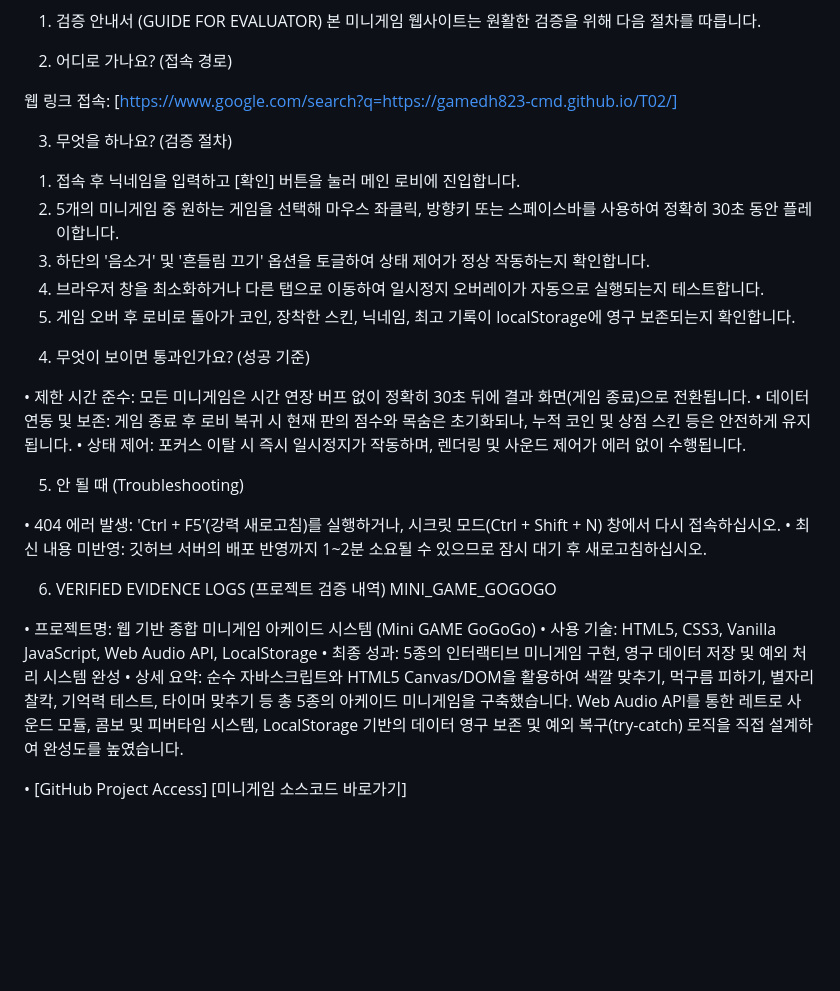
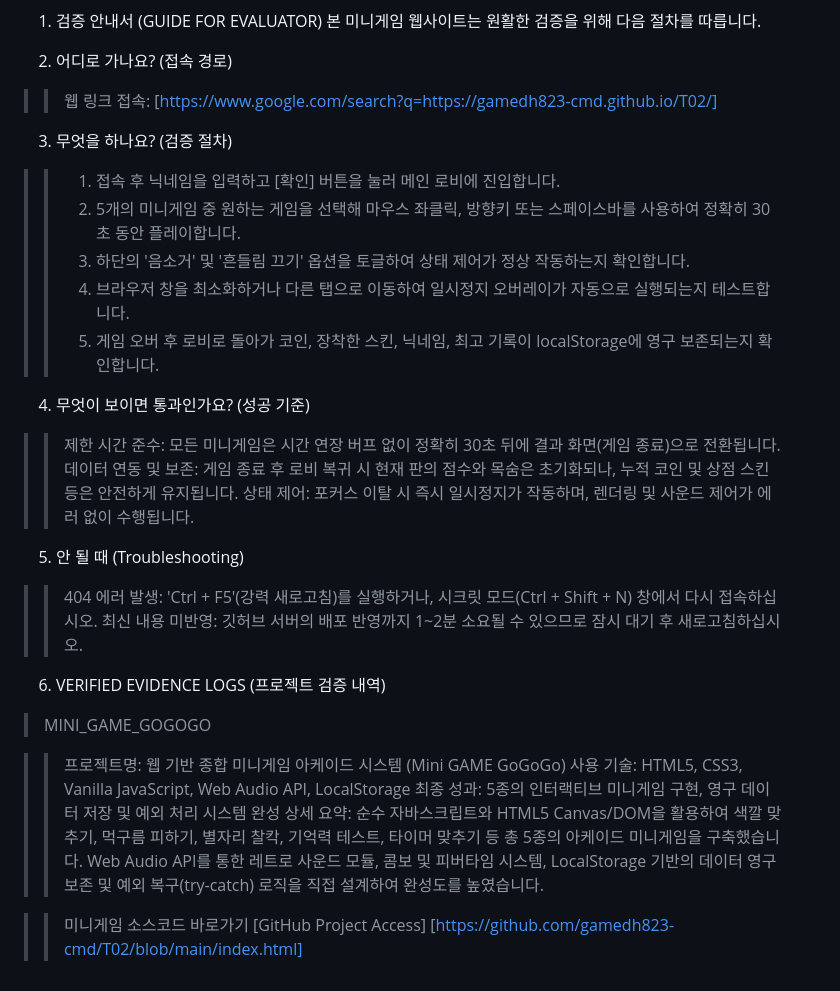
Before and after one commit to gamedh823-cmd/T02, a Markdown page: README.md, the part around the change. GitHub-like rendering; blank space fills up the shorter version.

```diff
--- a/README.md
+++ b/README.md
@@ -7,33 +7,33 @@
 
 2.	어디로 가나요? (접속 경로)
 
-웹 링크 접속: [https://www.google.com/search?q=https://gamedh823-cmd.github.io/T02/]
+>> 웹 링크 접속: [https://www.google.com/search?q=https://gamedh823-cmd.github.io/T02/]
 
 3.	무엇을 하나요? (검증 절차)
 
-1) 접속 후 닉네임을 입력하고 [확인] 버튼을 눌러 메인 로비에 진입합니다.
-2) 5개의 미니게임 중 원하는 게임을 선택해 마우스 좌클릭, 방향키 또는 스페이스바를 사용하여 정확히 30초 동안 플레이합니다.
-3) 하단의 '음소거' 및 '흔들림 끄기' 옵션을 토글하여 상태 제어가 정상 작동하는지 확인합니다.
-4) 브라우저 창을 최소화하거나 다른 탭으로 이동하여 일시정지 오버레이가 자동으로 실행되는지 테스트합니다.
-5) 게임 오버 후 로비로 돌아가 코인, 장착한 스킨, 닉네임, 최고 기록이 localStorage에 영구 보존되는지 확인합니다.
+>> 1) 접속 후 닉네임을 입력하고 [확인] 버튼을 눌러 메인 로비에 진입합니다.
+>> 2) 5개의 미니게임 중 원하는 게임을 선택해 마우스 좌클릭, 방향키 또는 스페이스바를 사용하여 정확히 30초 동안 플레이합니다.
+>> 3) 하단의 '음소거' 및 '흔들림 끄기' 옵션을 토글하여 상태 제어가 정상 작동하는지 확인합니다.
+>> 4) 브라우저 창을 최소화하거나 다른 탭으로 이동하여 일시정지 오버레이가 자동으로 실행되는지 테스트합니다.
+>> 5) 게임 오버 후 로비로 돌아가 코인, 장착한 스킨, 닉네임, 최고 기록이 localStorage에 영구 보존되는지 확인합니다.
 
 4.	무엇이 보이면 통과인가요? (성공 기준)
 
-•	제한 시간 준수: 모든 미니게임은 시간 연장 버프 없이 정확히 30초 뒤에 결과 화면(게임 종료)으로 전환됩니다.
-•	데이터 연동 및 보존: 게임 종료 후 로비 복귀 시 현재 판의 점수와 목숨은 초기화되나, 누적 코인 및 상점 스킨 등은 안전하게 유지됩니다.
-•	상태 제어: 포커스 이탈 시 즉시 일시정지가 작동하며, 렌더링 및 사운드 제어가 에러 없이 수행됩니다.
+>> 제한 시간 준수: 모든 미니게임은 시간 연장 버프 없이 정확히 30초 뒤에 결과 화면(게임 종료)으로 전환됩니다.
+>> 데이터 연동 및 보존: 게임 종료 후 로비 복귀 시 현재 판의 점수와 목숨은 초기화되나, 누적 코인 및 상점 스킨 등은 안전하게 유지됩니다.
+>>	상태 제어: 포커스 이탈 시 즉시 일시정지가 작동하며, 렌더링 및 사운드 제어가 에러 없이 수행됩니다.
 
 5.	안 될 때 (Troubleshooting)
 
-•	404 에러 발생: 'Ctrl + F5'(강력 새로고침)를 실행하거나, 시크릿 모드(Ctrl + Shift + N) 창에서 다시 접속하십시오.
-•	최신 내용 미반영: 깃허브 서버의 배포 반영까지 1~2분 소요될 수 있으므로 잠시 대기 후 새로고침하십시오.
+>> 404 에러 발생: 'Ctrl + F5'(강력 새로고침)를 실행하거나, 시크릿 모드(Ctrl + Shift + N) 창에서 다시 접속하십시오.
+>> 최신 내용 미반영: 깃허브 서버의 배포 반영까지 1~2분 소요될 수 있으므로 잠시 대기 후 새로고침하십시오.
 
 6. VERIFIED EVIDENCE LOGS (프로젝트 검증 내역)
-MINI_GAME_GOGOGO
+> MINI_GAME_GOGOGO
 
-•	프로젝트명: 웹 기반 종합 미니게임 아케이드 시스템 (Mini GAME GoGoGo)
-•	사용 기술: HTML5, CSS3, Vanilla JavaScript, Web Audio API, LocalStorage
-•	최종 성과: 5종의 인터랙티브 미니게임 구현, 영구 데이터 저장 및 예외 처리 시스템 완성
-•	상세 요약: 순수 자바스크립트와 HTML5 Canvas/DOM을 활용하여 색깔 맞추기, 먹구름 피하기, 별자리 찰칵, 기억력 테스트, 타이머 맞추기 등 총 5종의 아케이드 미니게임을 구축했습니다. Web Audio API를 통한 레트로 사운드 모듈, 콤보 및 피버타임 시스템, LocalStorage 기반의 데이터 영구 보존 및 예외 복구(try-catch) 로직을 직접 설계하여 완성도를 높였습니다.
+>> 프로젝트명: 웹 기반 종합 미니게임 아케이드 시스템 (Mini GAME GoGoGo)
+>> 사용 기술: HTML5, CSS3, Vanilla JavaScript, Web Audio API, LocalStorage
+>> 최종 성과: 5종의 인터랙티브 미니게임 구현, 영구 데이터 저장 및 예외 처리 시스템 완성
+>> 상세 요약: 순수 자바스크립트와 HTML5 Canvas/DOM을 활용하여 색깔 맞추기, 먹구름 피하기, 별자리 찰칵, 기억력 테스트, 타이머 맞추기 등 총 5종의 아케이드 미니게임을 구축했습니다. Web Audio API를 통한 레트로 사운드 모듈, 콤보 및 피버타임 시스템, LocalStorage 기반의 데이터 영구 보존 및 예외 복구(try-catch) 로직을 직접 설계하여 완성도를 높였습니다.
 
-•	[GitHub Project Access] [미니게임 소스코드 바로가기]
+>> 미니게임 소스코드 바로가기 [GitHub Project Access] [https://github.com/gamedh823-cmd/T02/blob/main/index.html]
```
